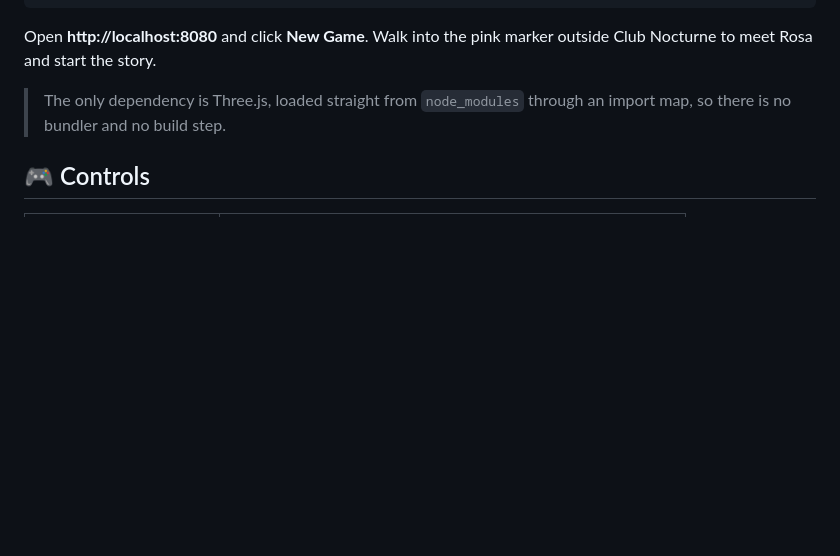
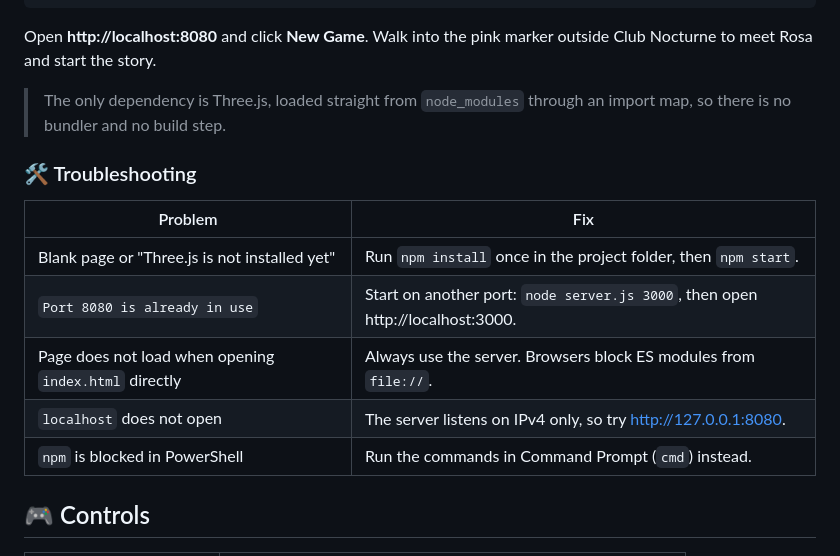
Before and after one commit to yash262626/solano-nights, a Markdown page: README.md, the part around the change. GitHub-like rendering; blank space fills up the shorter version.

Commit message:
Add troubleshooting section to README
Added troubleshooting section with common issues and fixes.

```diff
--- a/README.md
+++ b/README.md
@@ -72,6 +72,16 @@ Nocturne to meet Rosa and start the story.
 
 > The only dependency is Three.js, loaded straight from `node_modules` through an import map, so
 > there is no bundler and no build step.
+
+### 🛠️ Troubleshooting
+
+| Problem | Fix |
+|---|---|
+| Blank page or "Three.js is not installed yet" | Run `npm install` once in the project folder, then `npm start`. |
+| `Port 8080 is already in use` | Start on another port: `node server.js 3000`, then open http://localhost:3000. |
+| Page does not load when opening `index.html` directly | Always use the server. Browsers block ES modules from `file://`. |
+| `localhost` does not open | The server listens on IPv4 only, so try http://127.0.0.1:8080. |
+| `npm` is blocked in PowerShell | Run the commands in Command Prompt (`cmd`) instead. |
 
 ## 🎮 Controls
 
```
